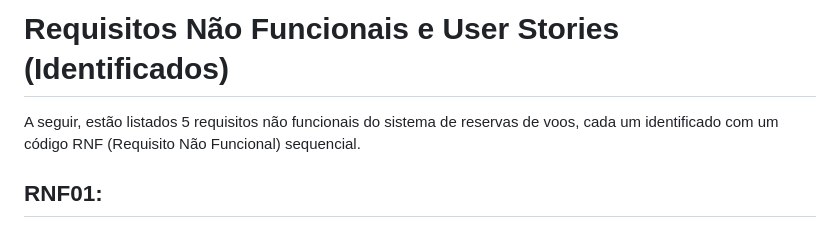
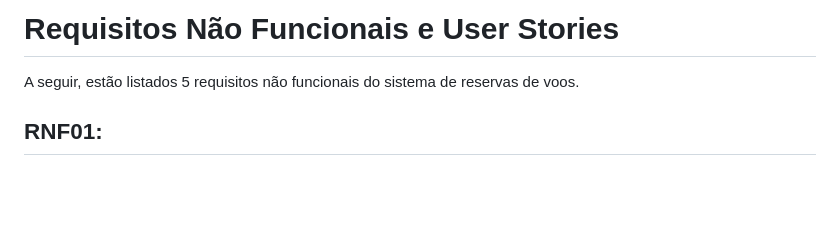
Before and after one commit to karinevicr/Arquitetura-SOA, a Markdown page: RNF.md, the part around the change. Rendered like a GitHub page; blank space fills up the shorter version.

Commit message:
docs: arruma erro de portugues

```diff
--- a/RNF.md
+++ b/RNF.md
@@ -1,6 +1,6 @@
-# Requisitos Não Funcionais e User Stories (Identificados)
+# Requisitos Não Funcionais e User Stories
 
-A seguir, estão listados 5 requisitos não funcionais do sistema de reservas de voos, cada um identificado com um código RNF (Requisito Não Funcional) sequencial.
+A seguir, estão listados 5 requisitos não funcionais do sistema de reservas de voos.
 
 ## RNF01:
 
```
